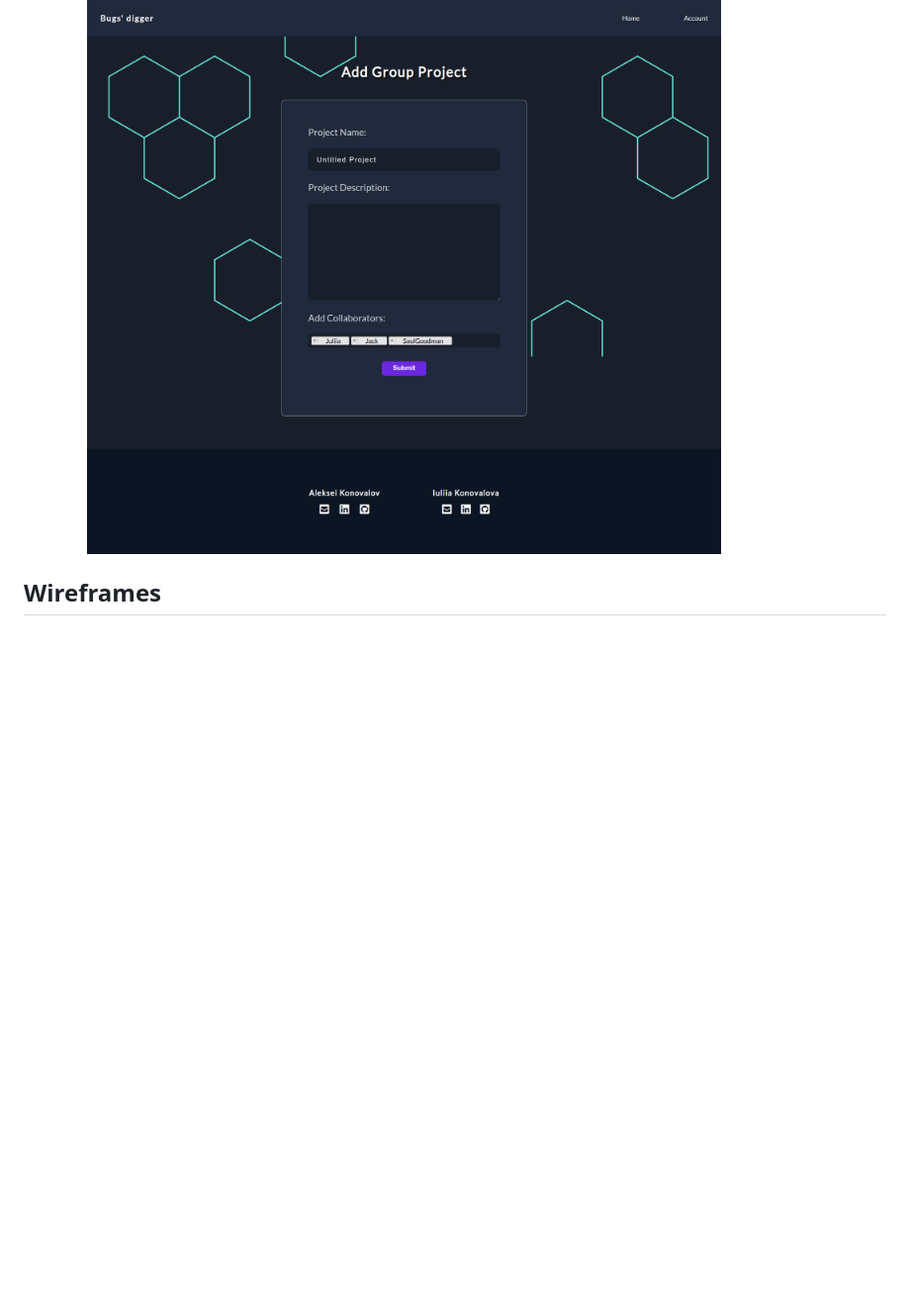
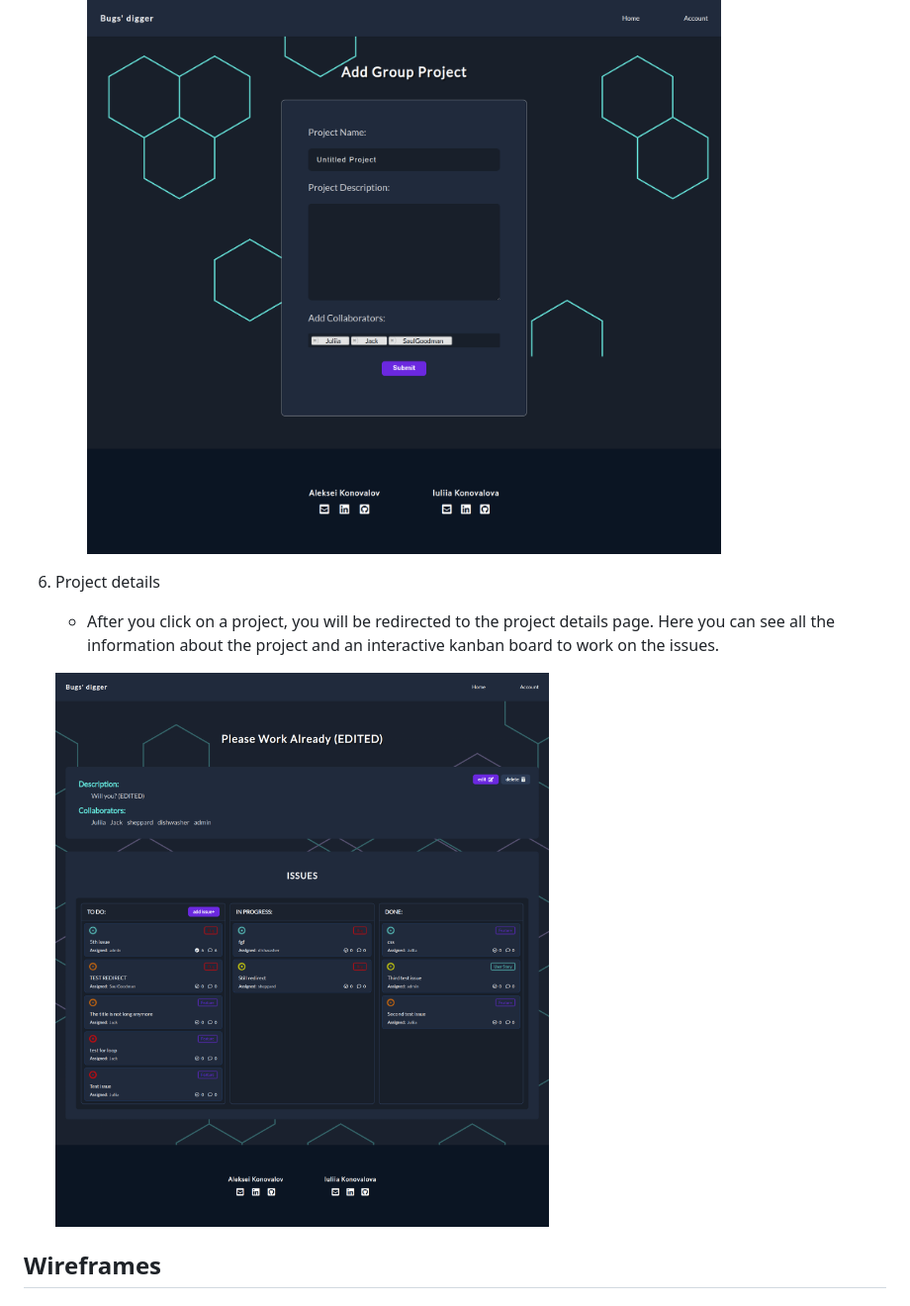
Before and after one commit to IuliiaKonovalova/issue_tracker, a Markdown page: README.md, the part around the change. Shown: that part at 99% size. Rendered like a GitHub page; pictures changed too: documentation/website_screenshots/project_details.png; blank space fills up the shorter version.

Commit message:
Add project details feature to readme.md

```diff
--- a/README.md
+++ b/README.md
@@ -75,6 +75,14 @@ This [issue tracker](https://issue-tracker-by-konovalovs.herokuapp.com/) was cre
 
         ![create team project page](documentation/website_screenshots/create_team_project.png)
 
+1. Project details
+
+    - After you click on a project, you will be redirected to the project details page. Here you can see all the information about the project and an interactive kanban board to work on the issues.
+
+    ![project details page](documentation/website_screenshots/project_details.png)
+
+
+
 ## Wireframes
 ### Home page
 ![Home Page. Desktop Screen](documentation/wireframes/home_page.png)
```
